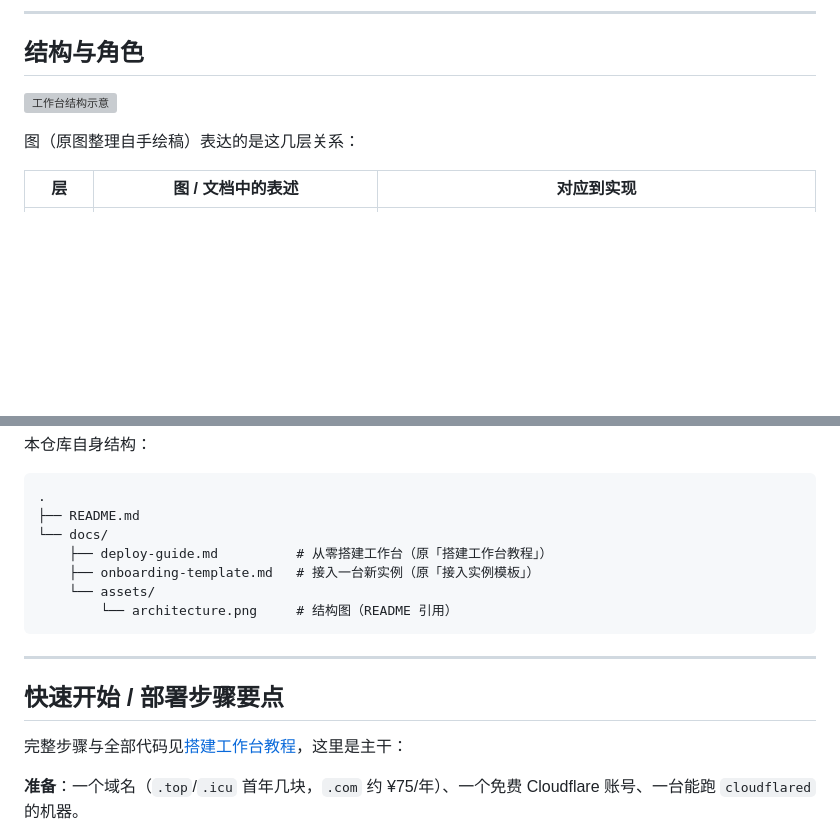
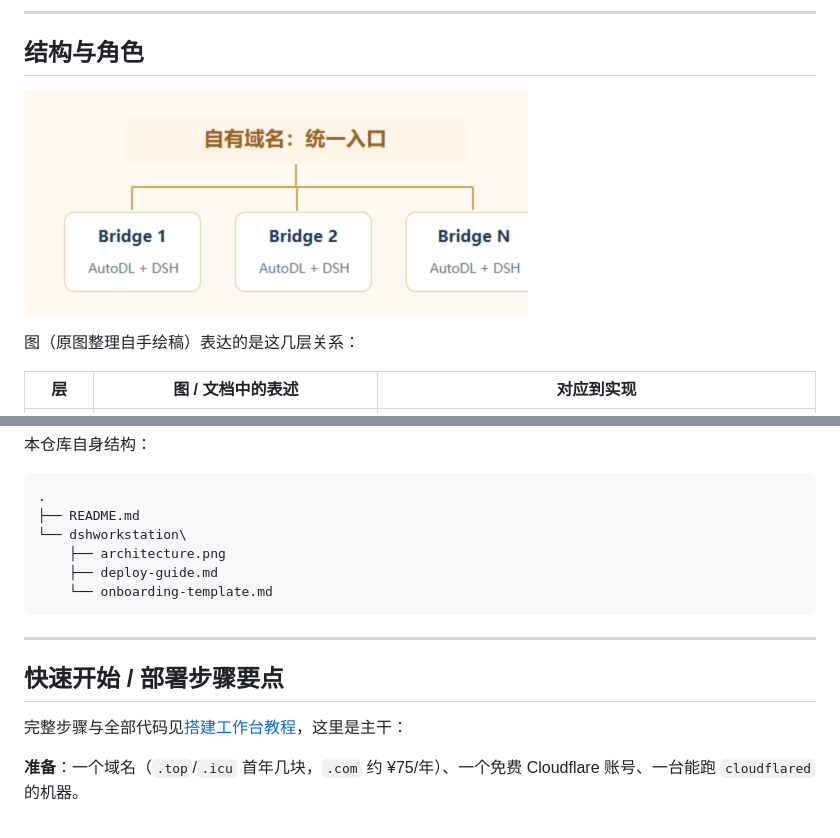
Before and after one commit to Shy3708/DSH-Workstation, a Markdown page: README.md, 2 parts joined by grey strips. GitHub-like rendering; pictures changed too: dshworkstation/architecture.png (added); blank space fills up the shorter version; grey boxes are pictures that could not be loaded.

````diff
--- a/README.md
+++ b/README.md
@@ -53,7 +53,7 @@
 
 ## 结构与角色
 
-![工作台结构示意](docs/assets/architecture.png)
+![工作台结构示意](dshworkstation/architecture.png)
 
 图（原图整理自手绘稿）表达的是这几层关系：
 
@@ -91,11 +91,10 @@
 ```
 .
 ├── README.md
-└── docs/
-    ├── deploy-guide.md          # 从零搭建工作台（原「搭建工作台教程」）
-    ├── onboarding-template.md   # 接入一台新实例（原「接入实例模板」）
-    └── assets/
-        └── architecture.png     # 结构图（README 引用）
+└── dshworkstation\
+    ├── architecture.png
+    ├── deploy-guide.md
+    └── onboarding-template.md
 ```
 
 ---
````
Also changed, not shown: other parts of README.md (+4 -4 lines), dshworkstation/deploy-guide.md (added, +253 -0 lines), dshworkstation/onboarding-template.md (added, +192 -0 lines).
